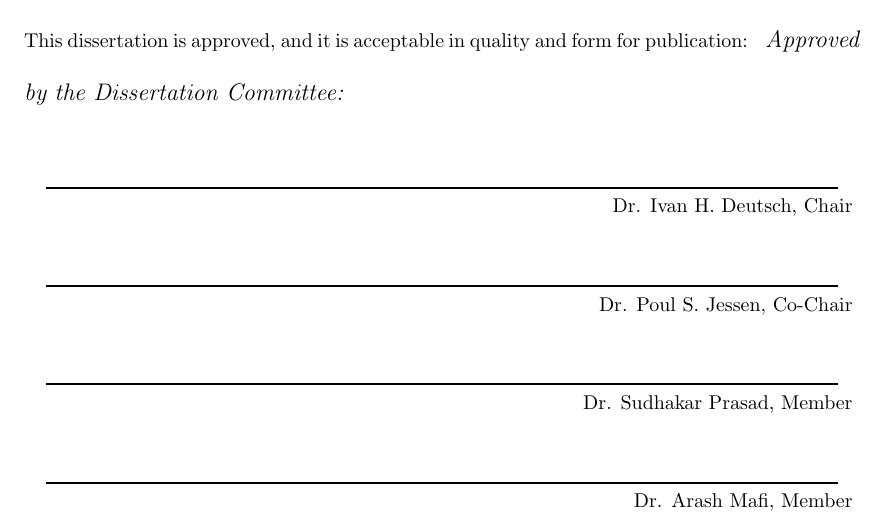
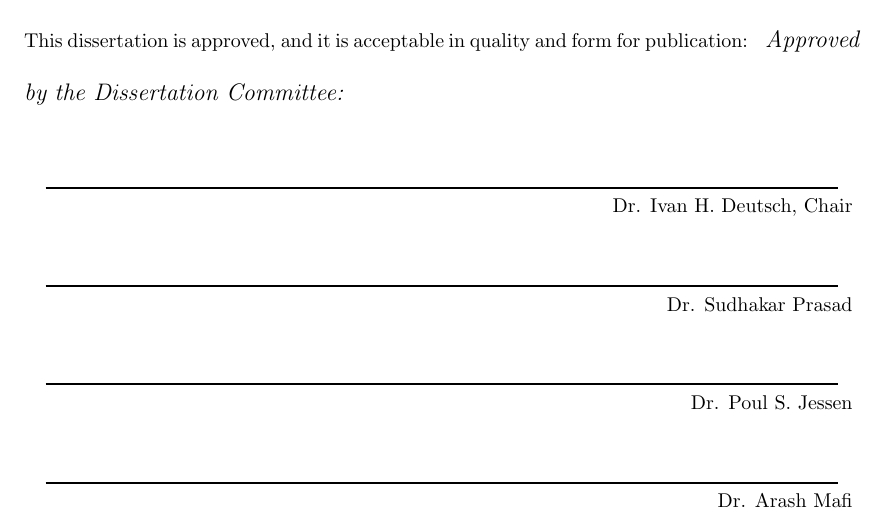
Before and after one commit to i2000s/PhD_Thesis, a LaTeX document (inputs/signature.tex): part of the page, cut so that both start at the same text. Compiled offline with pdfLaTeX.

Commit message:
Update order of committee members.

```diff
--- a/inputs/signature.tex
+++ b/inputs/signature.tex
@@ -58,20 +58,20 @@
 
 
 
- \noindent\makebox[\linewidth]{\rule{5.5in}{1pt}}
+  \noindent\makebox[\linewidth]{\rule{5.5in}{1pt}}
 
-   \hfill Dr. Poul S. Jessen, Co-Chair  \vspace{0.35in}
+   \hfill Dr. Sudhakar Prasad  \vspace{0.35in}
+
+
+  \noindent\makebox[\linewidth]{\rule{5.5in}{1pt}}
+
+    \hfill Dr. Poul S. Jessen  \vspace{0.35in}
 
 
 
   \noindent\makebox[\linewidth]{\rule{5.5in}{1pt}}
 
-   \hfill Dr. Sudhakar Prasad, Member  \vspace{0.35in}
-
-
-  \noindent\makebox[\linewidth]{\rule{5.5in}{1pt}}
-
-    \hfill Dr. Arash Mafi, Member  \vspace{0.35in}
+    \hfill Dr. Arash Mafi  \vspace{0.35in}
 
 
 
```
